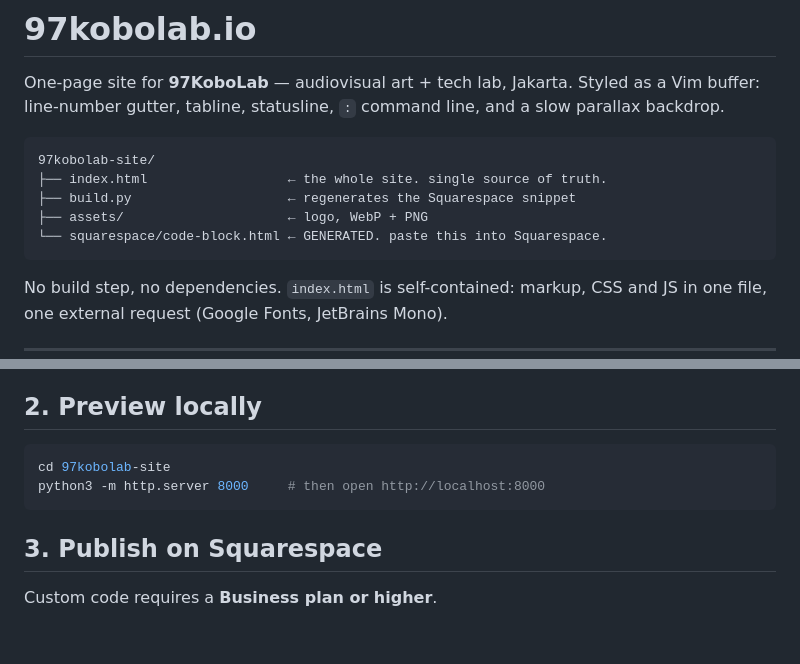
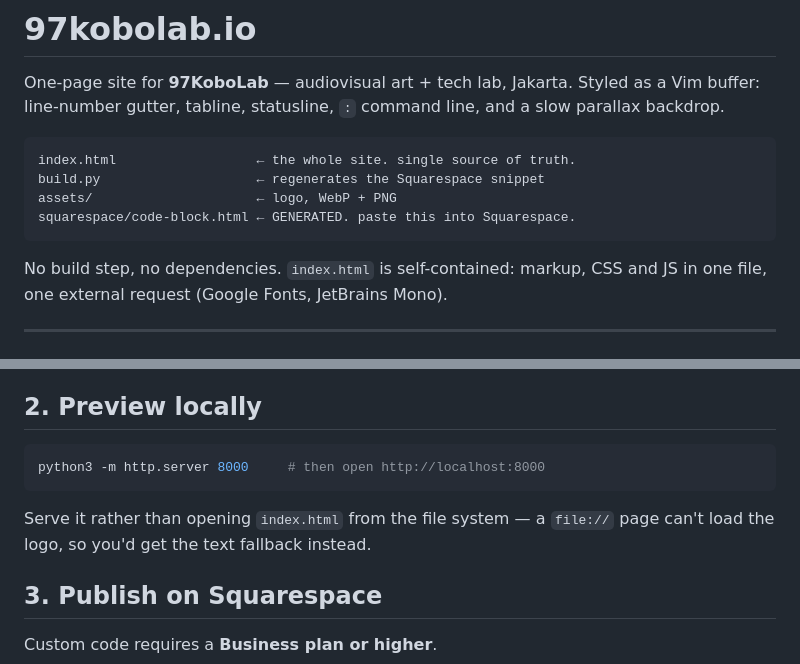
Before and after one commit to andrawin/ShaderRitual, a Markdown page: 97kobolab-site/README.md, 2 parts joined by grey strips. Drawn GitHub-style; blank space fills up the shorter version.

Commit message:
docs(site): describe the layout from the repo root
The site is moving to its own repository, so the tree diagram and the
preview command no longer sit under a 97kobolab-site/ prefix. Also notes
that index.html must be served rather than opened over file://, since a
file:// page cannot load the logo.

Co-Authored-By: Claude Opus 5 <noreply@anthropic.com>
Claude-Session: https://claude.ai/code/session_01V7xgti3hJvkrWnUkhN28VM

````diff
--- a/97kobolab-site/README.md
+++ b/97kobolab-site/README.md
@@ -5,11 +5,10 @@ Styled as a Vim buffer: line-number gutter, tabline, statusline, `:` command
 line, and a slow parallax backdrop.
 
 ```
-97kobolab-site/
-├── index.html                  ← the whole site. single source of truth.
-├── build.py                    ← regenerates the Squarespace snippet
-├── assets/                     ← logo, WebP + PNG
-└── squarespace/code-block.html ← GENERATED. paste this into Squarespace.
+index.html                  ← the whole site. single source of truth.
+build.py                    ← regenerates the Squarespace snippet
+assets/                     ← logo, WebP + PNG
+squarespace/code-block.html ← GENERATED. paste this into Squarespace.
 ```
 
 No build step, no dependencies. `index.html` is self-contained: markup, CSS and
@@ -31,9 +30,11 @@ ever missing. So the hero never looks broken, and never says anything twice.
 ## 2. Preview locally
 
 ```bash
-cd 97kobolab-site
 python3 -m http.server 8000     # then open http://localhost:8000
 ```
+
+Serve it rather than opening `index.html` from the file system — a `file://`
+page can't load the logo, so you'd get the text fallback instead.
 
 ## 3. Publish on Squarespace
 
````
